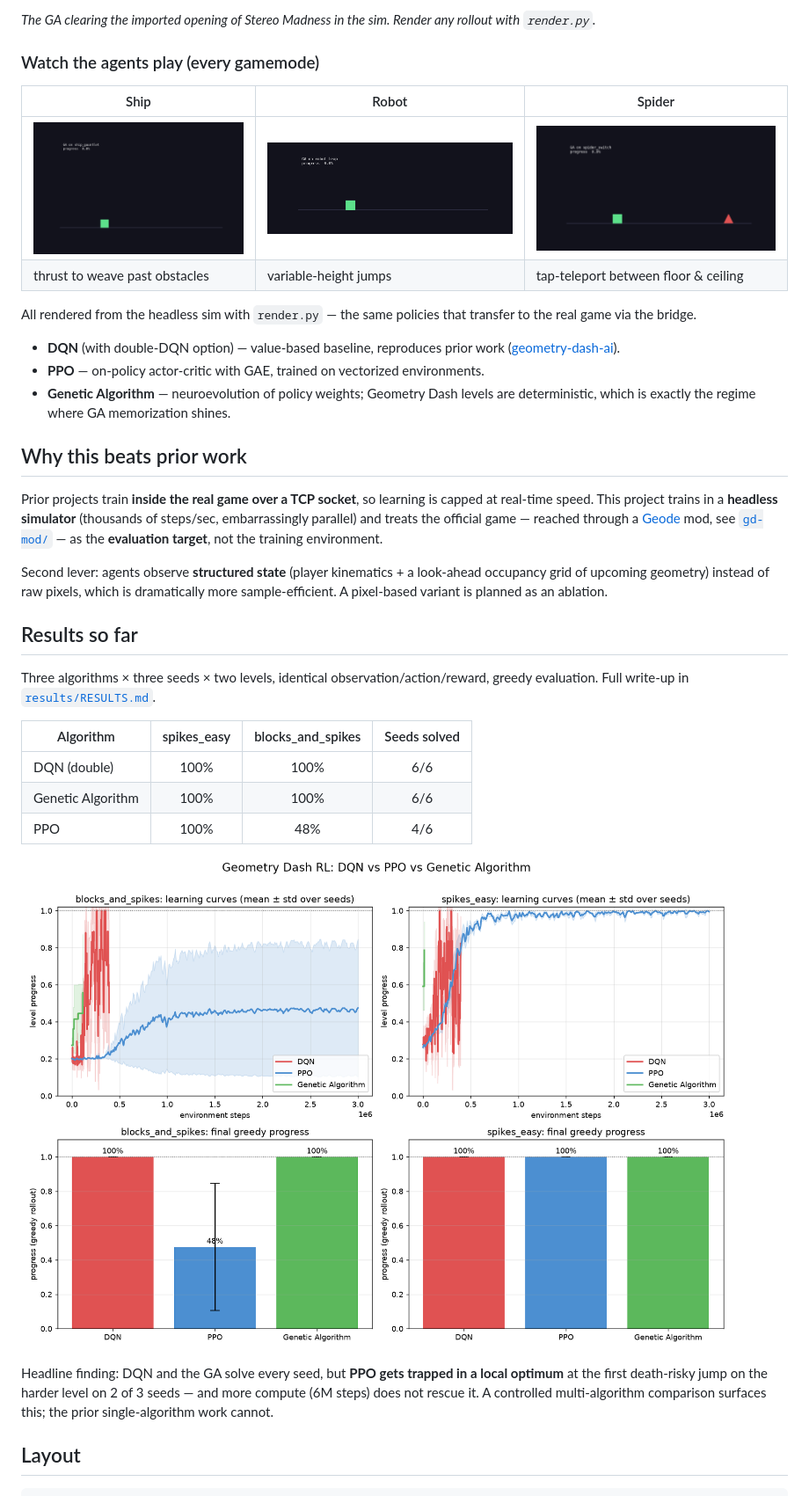
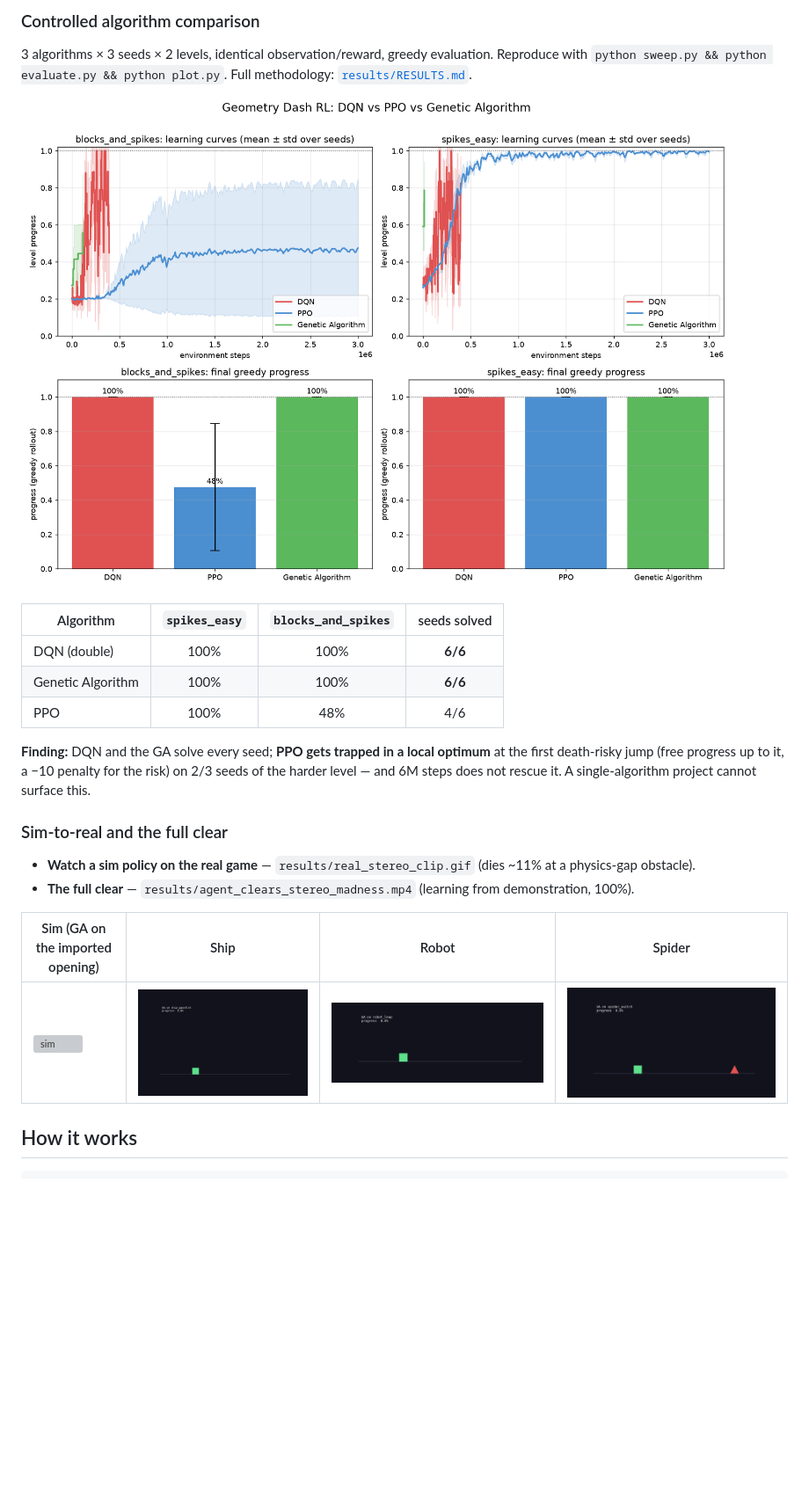
Before and after one commit to abs768/geometry-dash-rl, a Markdown page: README.md, the part around one of its changes. Shown at 88% size. Drawn GitHub-style; blank space fills up the shorter version; grey boxes are pictures that could not be loaded.

````diff
--- a/README.md
+++ b/README.md
@@ -43,54 +38,34 @@ thousands of rollouts/sec:
 
-*The GA clearing the imported opening of Stereo Madness in the sim. Render any
-rollout with `render.py`.*
+### Controlled algorithm comparison
 
-### Watch the agents play (every gamemode)
+3 algorithms × 3 seeds × 2 levels, identical observation/reward, greedy
+evaluation. Reproduce with `python sweep.py && python evaluate.py && python plot.py`.
+Full methodology: [`results/RESULTS.md`](results/RESULTS.md).
 
-| Ship | Robot | Spider |
-|------|-------|--------|
-| ![ship](results/ship_gauntlet.gif) | ![robot](results/robot_leap.gif) | ![spider](results/spider_switch.gif) |
-| thrust to weave past obstacles | variable-height jumps | tap-teleport between floor & ceiling |
+![DQN vs PPO vs GA](results/comparison.png)
 
-All rendered from the headless sim with `render.py` — the same policies that
-transfer to the real game via the bridge.
-
-- **DQN** (with double-DQN option) — value-based baseline, reproduces prior work
-  ([geometry-dash-ai](https://github.com/ThePickleGawd/geometry-dash-ai)).
-- **PPO** — on-policy actor-critic with GAE, trained on vectorized environments.
-- **Genetic Algorithm** — neuroevolution of policy weights; Geometry Dash levels
-  are deterministic, which is exactly the regime where GA memorization shines.
-
-## Why this beats prior work
-
-Prior projects train **inside the real game over a TCP socket**, so learning is
-capped at real-time speed. This project trains in a **headless simulator**
-(thousands of steps/sec, embarrassingly parallel) and treats the official game —
-reached through a [Geode](https://geode-sdk.org) mod, see [`gd-mod/`](gd-mod/) —
-as the **evaluation target**, not the training environment.
-
-Second lever: agents observe **structured state** (player kinematics + a
-look-ahead occupancy grid of upcoming geometry) instead of raw pixels, which is
-dramatically more sample-efficient. A pixel-based variant is planned as an
-ablation.
-
-## Results so far
-
-Three algorithms × three seeds × two levels, identical observation/action/reward,
-greedy evaluation. Full write-up in [`results/RESULTS.md`](results/RESULTS.md).
-
-| Algorithm | spikes_easy | blocks_and_spikes | Seeds solved |
-|-----------|:-----------:|:-----------------:|:------------:|
-| DQN (double)      | 100% | 100% | 6/6 |
-| Genetic Algorithm | 100% | 100% | 6/6 |
+| Algorithm | `spikes_easy` | `blocks_and_spikes` | seeds solved |
+|-----------|:-------------:|:-------------------:|:------------:|
+| DQN (double)      | 100% | 100% | **6/6** |
+| Genetic Algorithm | 100% | 100% | **6/6** |
 | PPO               | 100% | 48%  | 4/6 |
 
-![comparison](results/comparison.png)
+**Finding:** DQN and the GA solve every seed; **PPO gets trapped in a local
+optimum** at the first death-risky jump (free progress up to it, a −10 penalty
+for the risk) on 2/3 seeds of the harder level — and 6M steps does not rescue
+it. A single-algorithm project cannot surface this.
 
-Headline finding: DQN and the GA solve every seed, but **PPO gets trapped in a
-local optimum** at the first death-risky jump on the harder level on 2 of 3
-seeds — and more compute (6M steps) does not rescue it. A controlled multi-algorithm
-comparison surfaces this; the prior single-algorithm work cannot.
+### Sim-to-real and the full clear
 
-## Layout
+- **Watch a sim policy on the real game** — `results/real_stereo_clip.gif`
+  (dies ~11% at a physics-gap obstacle).
+- **The full clear** — `results/agent_clears_stereo_madness.mp4` (learning from
+  demonstration, 100%).
+
+| Sim (GA on the imported opening) | Ship | Robot | Spider |
+|---|---|---|---|
+| ![sim](results/stereo_open.gif) | ![ship](results/ship_gauntlet.gif) | ![robot](results/robot_leap.gif) | ![spider](results/spider_switch.gif) |
+
+## How it works
 
 ```
````
Also changed, not shown: other parts of README.md (+121 -140 lines).
